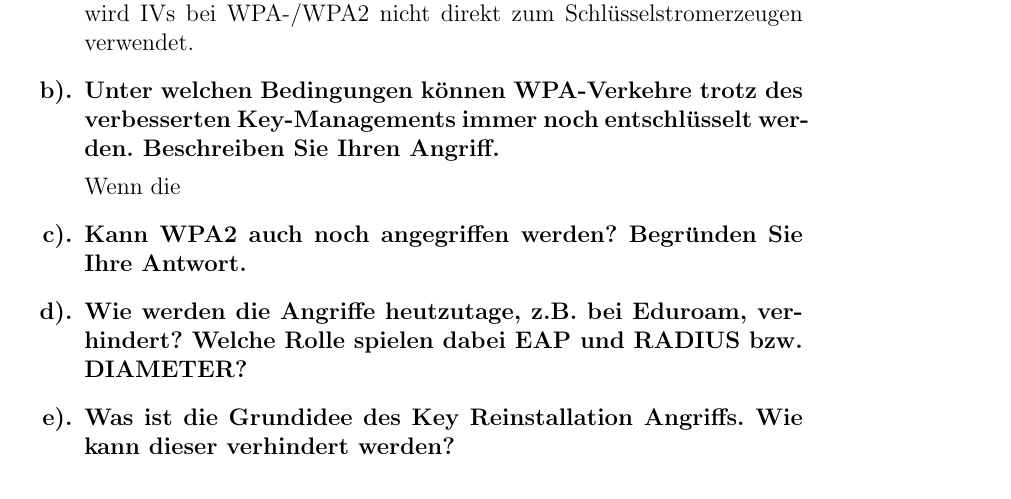
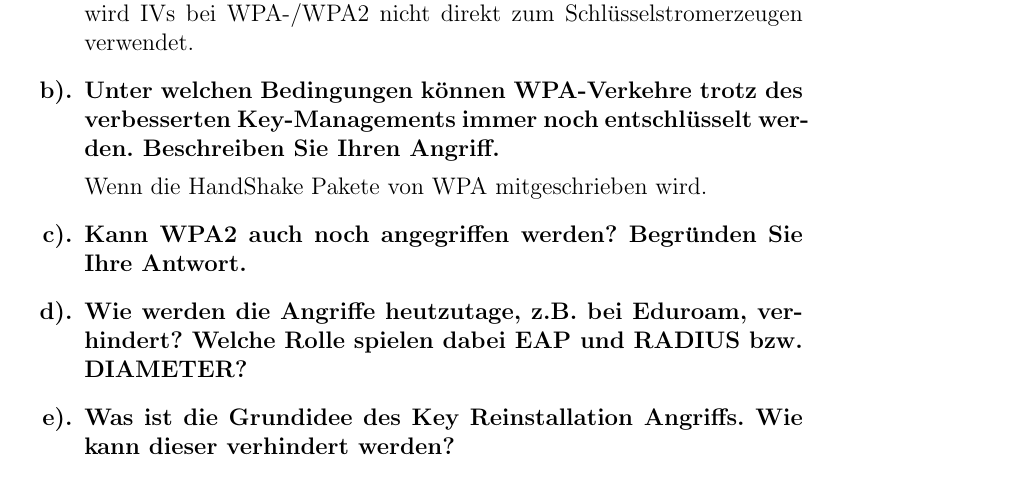
Before and after one commit to leo-mao/Angriffszenarien-und-Gegenma-nahmen-SS18, a LaTeX problem sheet (AuG_Doku/AuG_Uebung1.tex): part of page 5 of 6, cut so that both start at the same text. Compiled offline with pdfLaTeX.

Commit message:
txs auto checkin

```diff
--- a/AuG_Doku/AuG_Uebung1.tex
+++ b/AuG_Doku/AuG_Uebung1.tex
@@ -158,7 +158,7 @@
     			\end{answer}
     		\item Unter welchen Bedingungen können WPA-Verkehre trotz des verbesserten Key-Managements immer noch entschlüsselt werden. Beschreiben Sie Ihren Angriff.
     		\begin{answer}
-    			Wenn die
+    			Wenn die HandShake Pakete von WPA mitgeschrieben wird.
     		\end{answer}
     		\item Kann WPA2 auch noch angegriffen werden? Begründen Sie Ihre Antwort.
     		\item Wie werden die Angriffe heutzutage, z.B. bei Eduroam, verhindert? Welche Rolle spielen dabei EAP und RADIUS bzw. DIAMETER?
```
